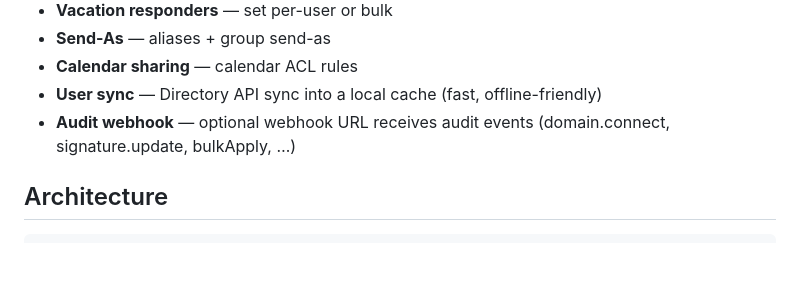
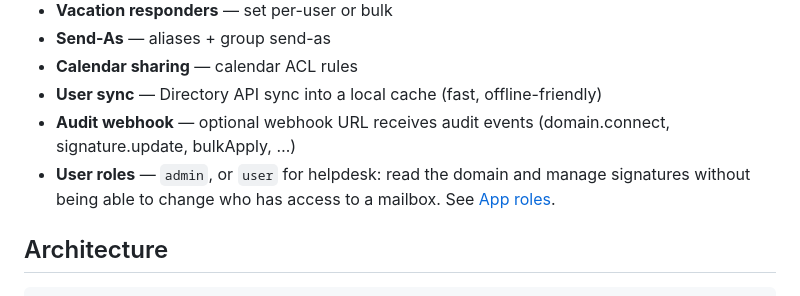
Before and after one commit to wannaco/gws-manager, a Markdown page: README.md, the part around the change. GitHub-like rendering; blank space fills up the shorter version.

Commit message:
docs(readme): list user roles in the feature list

```diff
--- a/README.md
+++ b/README.md
@@ -295,6 +295,7 @@ works (the documented `openssl rand -hex 32` output is ideal).
 - **Calendar sharing** — calendar ACL rules
 - **User sync** — Directory API sync into a local cache (fast, offline-friendly)
 - **Audit webhook** — optional webhook URL receives audit events (domain.connect, signature.update, bulkApply, …)
+- **User roles** — `admin`, or `user` for helpdesk: read the domain and manage signatures without being able to change who has access to a mailbox. See [App roles](#app-roles-user-and-admin).
 
 ## Architecture
 
```
